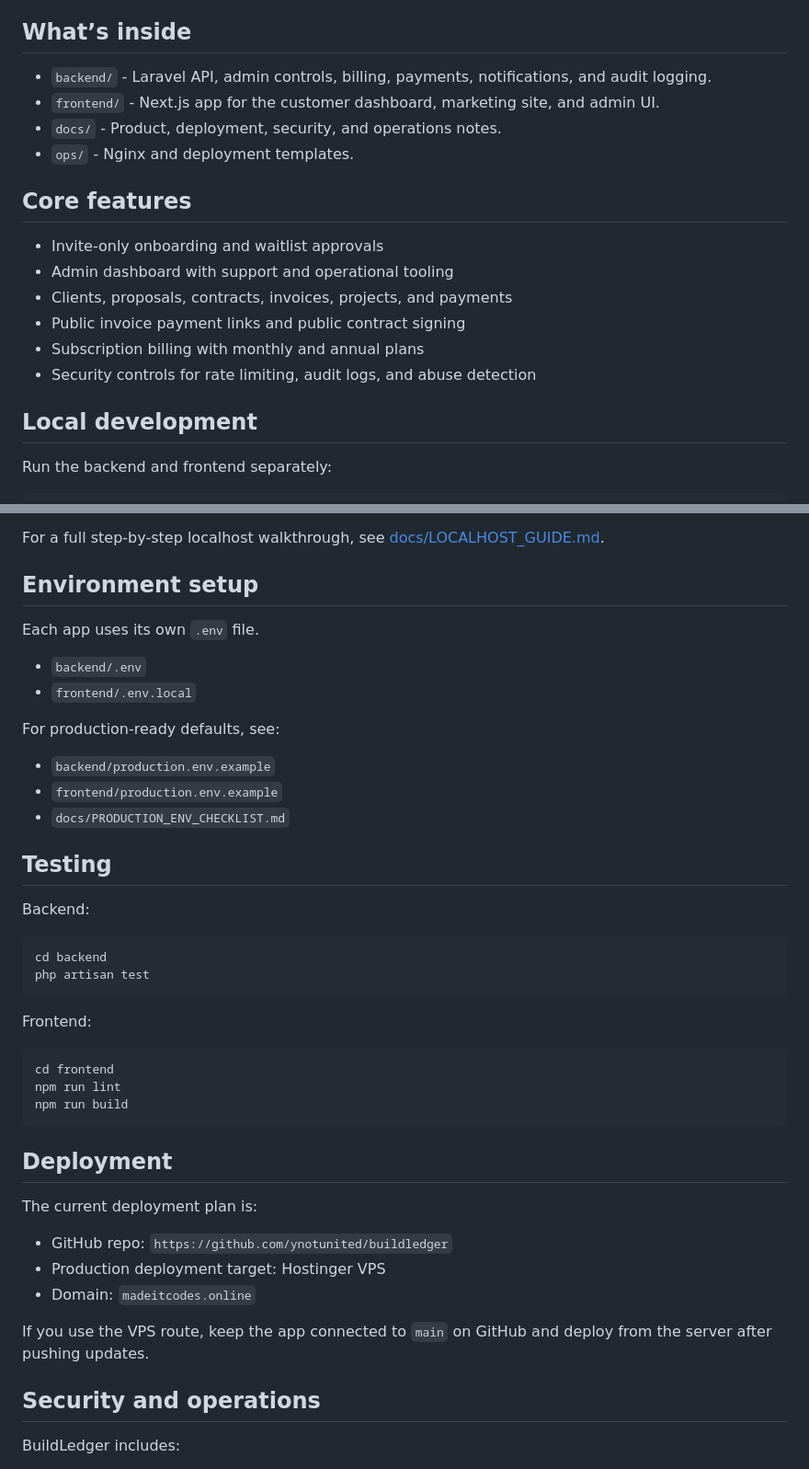
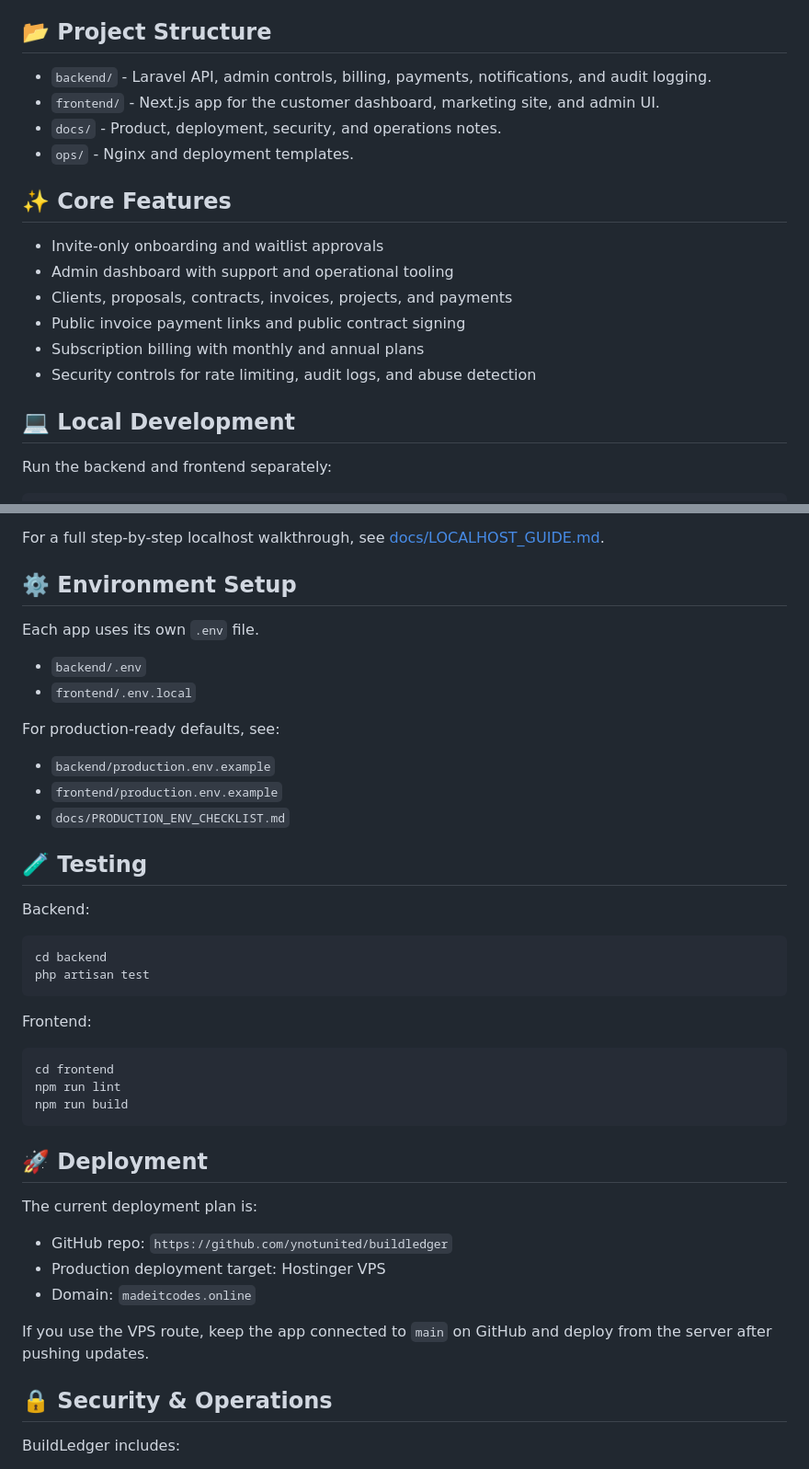
Before and after one commit to ynotunited/buildledger, a Markdown page: README.md, 2 parts joined by grey strips. Shown at 92% size. GitHub-like rendering.

Commit message:
Revise README structure and enhance formatting
Updated section headings and added emojis for better readability.

````diff
--- a/README.md
+++ b/README.md
@@ -30,14 +30,14 @@ From the first proposal to the final payment, the platform provides tools for cl
 - Production-ready deployment using Docker and Nginx
 - Security-first design with audit logs and rate limiting
 
-## What’s inside
+## 📂 Project Structure
 
 - `backend/` - Laravel API, admin controls, billing, payments, notifications, and audit logging.
 - `frontend/` - Next.js app for the customer dashboard, marketing site, and admin UI.
 - `docs/` - Product, deployment, security, and operations notes.
 - `ops/` - Nginx and deployment templates.
 
-## Core features
+## ✨ Core Features
 
 - Invite-only onboarding and waitlist approvals
 - Admin dashboard with support and operational tooling
@@ -46,7 +46,7 @@ From the first proposal to the final payment, the platform provides tools for cl
 - Subscription billing with monthly and annual plans
 - Security controls for rate limiting, audit logs, and abuse detection
 
-## Local development
+## 💻 Local Development
 
 Run the backend and frontend separately:
 
@@ -68,7 +68,7 @@ Local URLs:
 
 For a full step-by-step localhost walkthrough, see [docs/LOCALHOST_GUIDE.md](docs/LOCALHOST_GUIDE.md).
 
-## Environment setup
+## ⚙️ Environment Setup
 
 Each app uses its own `.env` file.
 
@@ -81,7 +81,7 @@ For production-ready defaults, see:
 - `frontend/production.env.example`
 - `docs/PRODUCTION_ENV_CHECKLIST.md`
 
-## Testing
+## 🧪 Testing
 
 Backend:
 
@@ -98,7 +98,7 @@ npm run lint
 npm run build
 ```
 
-## Deployment
+## 🚀 Deployment
 
 The current deployment plan is:
 
@@ -108,7 +108,7 @@ The current deployment plan is:
 
 If you use the VPS route, keep the app connected to `main` on GitHub and deploy from the server after pushing updates.
 
-## Security and operations
+## 🔒 Security & Operations
 
 BuildLedger includes:
 
````
Also changed, not shown: other parts of README.md (+1 -1 lines).
